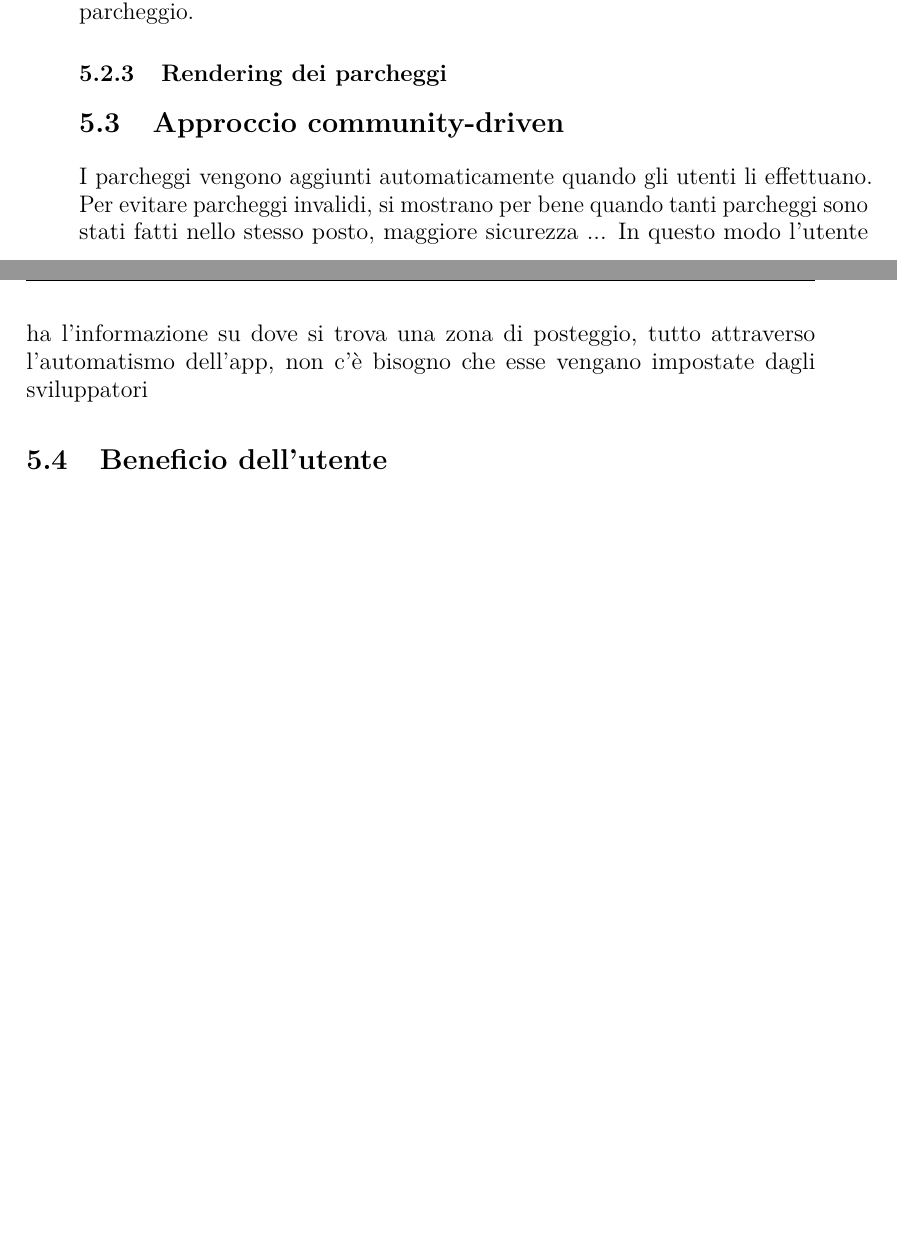
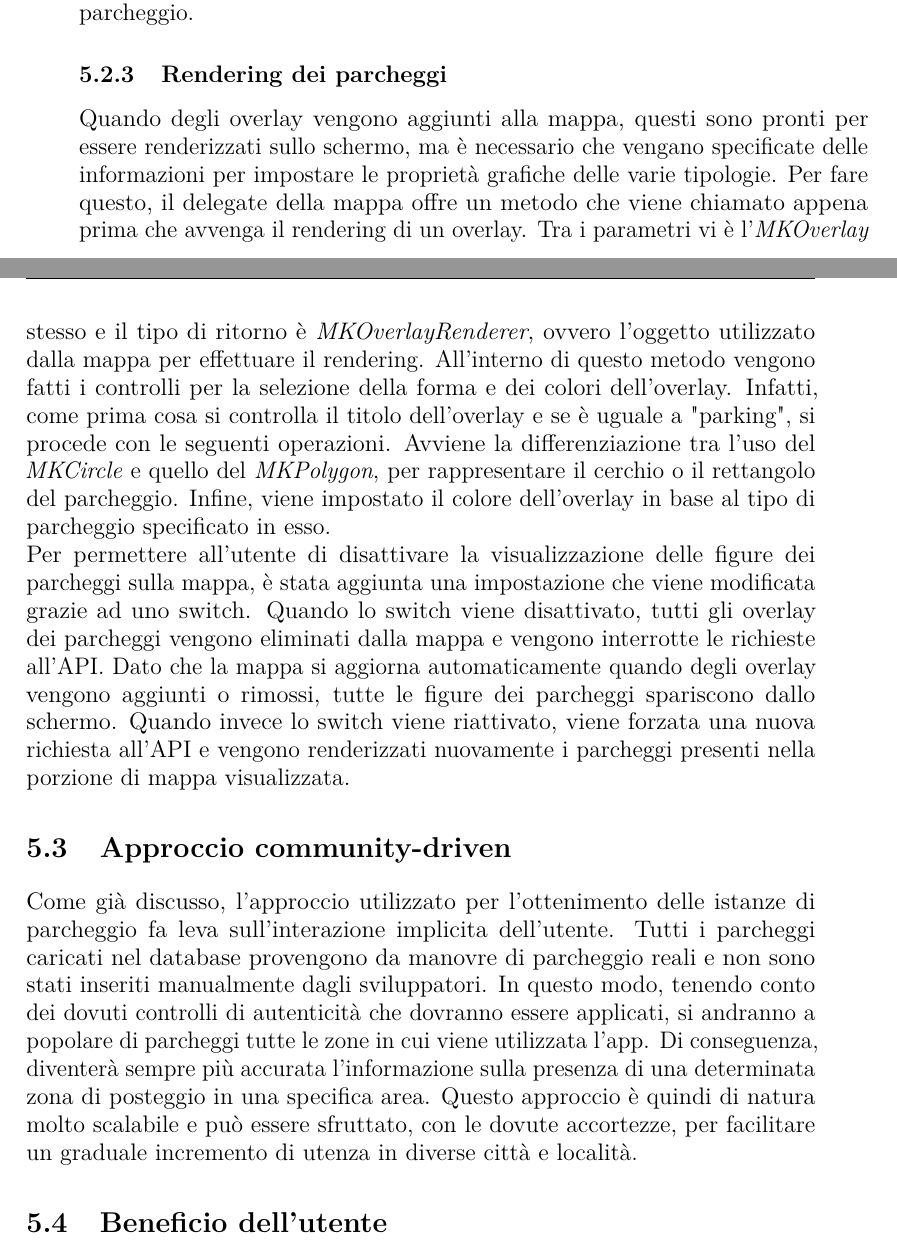
Before and after one commit to AlessioLuciani/bachelor-thesis, a LaTeX thesis (thesis.tex, which reads chapters/rappresentazione_parcheggi.tex): two parts of pages 36 and 37 of 38 before the commit and two parts of pages 36 and 37 of 40 after it, joined at a grey line, cut so that both start at the same text, the shorter picture padded with empty space. The pictures show the PDF file thesis.pdf that the author committed with the source.

Commit message:
Add some text to the parking representation chapter

```diff
--- a/chapters/rappresentazione_parcheggi.tex
+++ b/chapters/rappresentazione_parcheggi.tex
@@ -329,16 +329,42 @@ diverse istanze di uno stesso parcheggio.
 
 \subsection{Rendering dei parcheggi}
 
-% TODO: add toggle description
+Quando degli overlay vengono aggiunti alla mappa, questi sono pronti per essere
+renderizzati sullo schermo, ma è necessario che vengano specificate delle informazioni
+per impostare le proprietà grafiche delle varie tipologie. Per fare questo, il delegate
+della mappa offre un metodo che viene chiamato appena prima che avvenga il rendering
+di un overlay. Tra i parametri vi è l'\emph{MKOverlay} stesso e il tipo di ritorno
+è \emph{MKOverlayRenderer}, ovvero l'oggetto utilizzato dalla mappa per effettuare
+il rendering. All'interno di questo metodo vengono fatti i controlli per la selezione
+della forma e dei colori dell'overlay. Infatti, come prima cosa si controlla il titolo
+dell'overlay e se è uguale a "parking", si procede con le seguenti operazioni. Avviene
+la differenziazione tra l'uso del \emph{MKCircle} e quello del \emph{MKPolygon}, per
+rappresentare il cerchio o il rettangolo del parcheggio. Infine, viene impostato
+il colore dell'overlay in base al tipo di parcheggio specificato in esso.\\
+Per permettere all'utente di disattivare la visualizzazione delle figure dei parcheggi
+sulla mappa, è stata aggiunta una impostazione che viene modificata grazie ad uno switch.
+Quando lo switch viene disattivato, tutti gli overlay dei parcheggi vengono eliminati
+dalla mappa e vengono interrotte le richieste all'API. Dato che la mappa si aggiorna
+automaticamente quando degli overlay vengono aggiunti o rimossi, tutte le figure
+dei parcheggi spariscono dallo schermo. Quando invece lo switch viene riattivato,
+viene forzata una nuova richiesta all'API e vengono renderizzati nuovamente i parcheggi
+presenti nella porzione di mappa visualizzata.
 
 \section{Approccio community-driven}
 
-% TODO: discuss this
-I parcheggi vengono aggiunti automaticamente quando gli utenti li effettuano.
-Per evitare parcheggi invalidi, si mostrano per bene quando tanti parcheggi sono stati
-fatti nello stesso posto, maggiore sicurezza ...
-In questo modo l'utente ha l'informazione su dove si trova una zona di posteggio, tutto
-attraverso l'automatismo dell'app, non c'è bisogno che esse vengano impostate dagli sviluppatori
+Come già discusso, l'approccio utilizzato per l'ottenimento delle istanze di parcheggio
+fa leva sull'interazione implicita dell'utente. Tutti i parcheggi caricati nel database
+provengono da manovre di parcheggio reali e non sono stati inseriti manualmente dagli
+sviluppatori. In questo modo, tenendo conto dei dovuti controlli di autenticità che
+dovranno essere applicati, si andranno a popolare di parcheggi tutte le zone in cui
+viene utilizzata l'app. Di conseguenza, diventerà sempre più accurata l'informazione
+sulla presenza di una determinata zona di posteggio in una specifica area. Questo
+approccio è quindi di natura molto scalabile e può essere sfruttato, con le dovute
+accortezze, per facilitare un graduale incremento di utenza in diverse città e
+località.
+
+% TODO: maybe add some reference about this community-driven technique
+
 
 \section{Beneficio dell'utente}
 
```
Also changed, not shown: chapters/conclusioni.tex (added, +7 -0 lines), chapters/deploy_modelli.tex (+13 -4 lines), chapters/raccolta_dati.tex (+1 -1 lines), thesis.tex (+2 -0 lines), references.bib (added), thesis.pdf.
